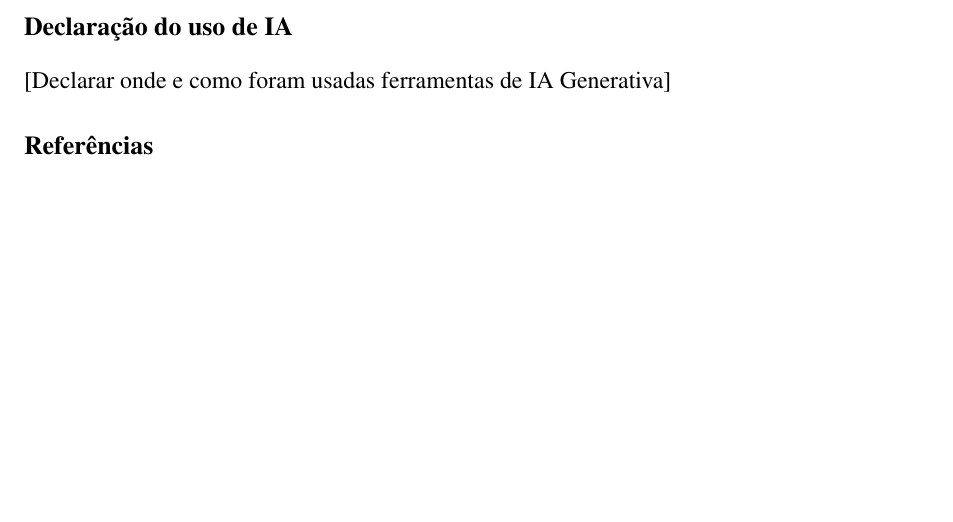
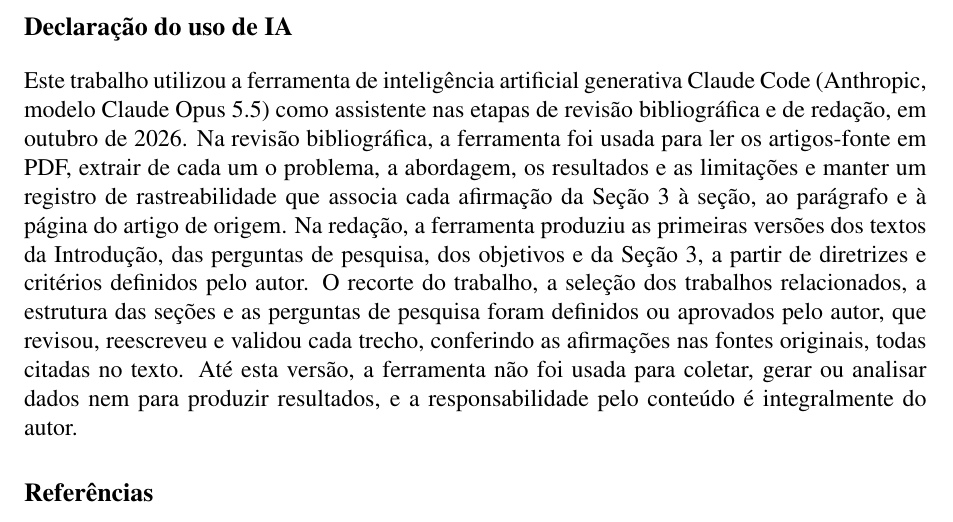
Before and after one commit to ArthurLimaS/ppgia, a LaTeX document (analise_dados_2026_2/latex/main.tex): part of page 11 of 11 before the commit and part of page 11 of 12 after it, cut so that both start at the same text, the shorter picture padded with empty space. Compiled offline with pdfLaTeX.

Commit message:
feat: add declaration of AI usage in the research process in main.tex

```diff
--- a/analise_dados_2026_2/latex/main.tex
+++ b/analise_dados_2026_2/latex/main.tex
@@ -514,7 +514,8 @@ partir deste seu trabalho.
 % ---------------------------------------------------------------------------
 \section*{Declaração do uso de IA}
 
-[Declarar onde e como foram usadas ferramentas de IA Generativa]
+Este trabalho utilizou a ferramenta de inteligência artificial generativa Claude Code (Anthropic, modelo Claude Opus 5.5) como assistente nas etapas de revisão bibliográfica e de redação, em outubro de 2026. Na revisão bibliográfica, a ferramenta foi usada para ler os artigos-fonte em PDF, extrair de cada um o problema, a abordagem, os resultados e as limitações e manter um registro de rastreabilidade que associa cada afirmação da Seção~\ref{sec:trabalhos-relacionados} à seção, ao parágrafo e à página do artigo de origem. Na redação, a ferramenta produziu as primeiras versões dos textos da Introdução, das perguntas de pesquisa, dos objetivos e da Seção~\ref{sec:trabalhos-relacionados}, a partir de diretrizes e critérios definidos pelo autor. O recorte do trabalho, a seleção dos trabalhos relacionados, a estrutura das seções e as perguntas de pesquisa foram definidos ou aprovados pelo autor, que revisou, reescreveu e validou cada trecho, conferindo as afirmações nas fontes originais, todas citadas no texto. Até esta versão, a ferramenta não foi usada para coletar, gerar ou analisar dados nem para produzir resultados, e a responsabilidade pelo conteúdo é integralmente do
+autor.
 
 % ---------------------------------------------------------------------------
 % Referências
```
